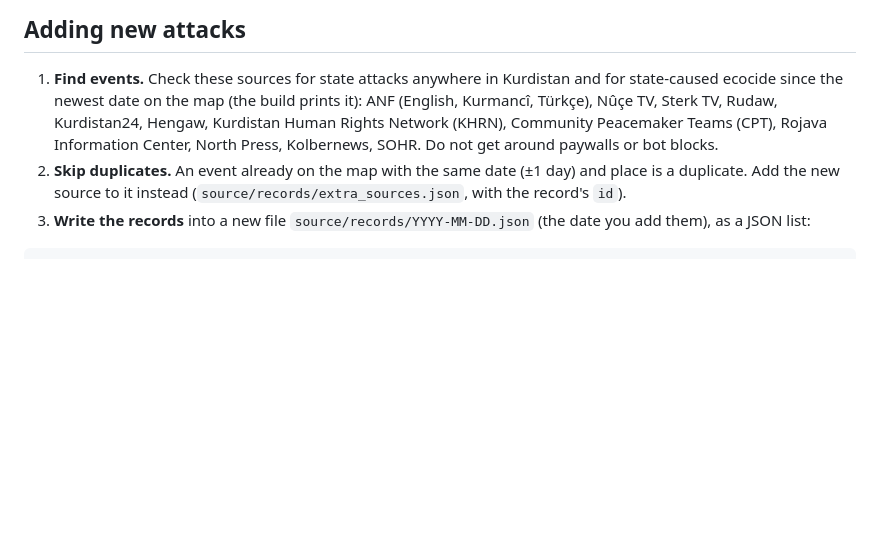
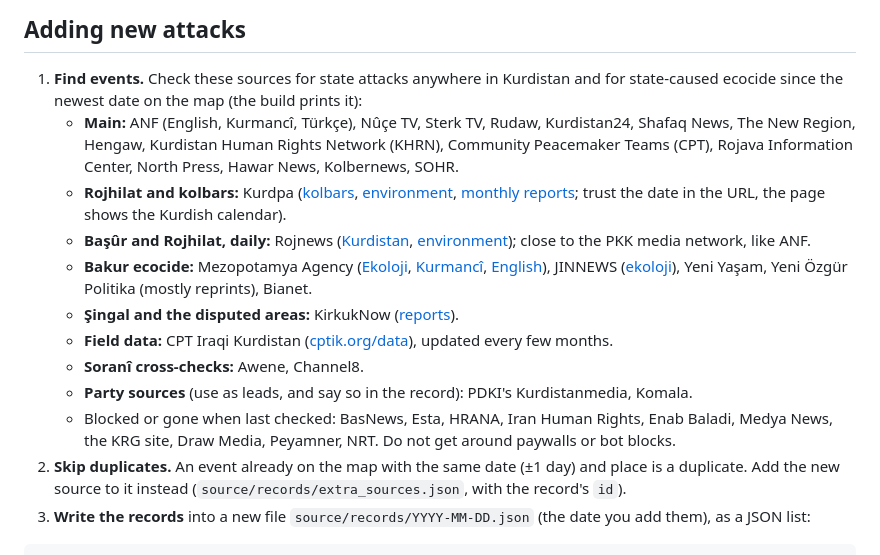
Before and after one commit to med9578/kurdistan-map, a Markdown page: UPDATING.md, the part around the change. Drawn GitHub-style; blank space fills up the shorter version.

Commit message:
Add new news sources to the update guide

```diff
--- a/UPDATING.md
+++ b/UPDATING.md
@@ -11,7 +11,15 @@ This rewrites `index.html` (the whole map in one file) and `downloads/kurdistan-
 ## Adding new attacks
 
 1. **Find events.** Check these sources for state attacks anywhere in Kurdistan and for state-caused ecocide since the newest date on the map (the build prints it):
-   ANF (English, Kurmancî, Türkçe), Nûçe TV, Sterk TV, Rudaw, Kurdistan24, Hengaw, Kurdistan Human Rights Network (KHRN), Community Peacemaker Teams (CPT), Rojava Information Center, North Press, Kolbernews, SOHR.
+   - **Main:** ANF (English, Kurmancî, Türkçe), Nûçe TV, Sterk TV, Rudaw, Kurdistan24, Shafaq News, The New Region, Hengaw, Kurdistan Human Rights Network (KHRN), Community Peacemaker Teams (CPT), Rojava Information Center, North Press, Hawar News, Kolbernews, SOHR.
+   - **Rojhilat and kolbars:** Kurdpa ([kolbars](https://kurdpa.net/human-rights/kolbars), [environment](https://kurdpa.net/focus-areas/environment), [monthly reports](https://kurdpa.net/statistics-documents/monthly-reports); trust the date in the URL, the page shows the Kurdish calendar).
+   - **Başûr and Rojhilat, daily:** Rojnews ([Kurdistan](https://rojnews.news/?cat=62), [environment](https://rojnews.news/?cat=69)); close to the PKK media network, like ANF.
+   - **Bakur ecocide:** Mezopotamya Agency ([Ekoloji](https://mezopotamyaajansi.com/EKOLOJI), [Kurmancî](https://mezopotamyaajansi.com/kr/EKOLOJI), [English](https://mezopotamyaajansi.com/en)), JINNEWS ([ekoloji](https://jinnews.net/kategori/ekoloji)), Yeni Yaşam, Yeni Özgür Politika (mostly reprints), Bianet.
+   - **Şingal and the disputed areas:** KirkukNow ([reports](https://www.kirkuknow.com/en/news?category=3)).
+   - **Field data:** CPT Iraqi Kurdistan ([cptik.org/data](https://cptik.org/data)), updated every few months.
+   - **Soranî cross-checks:** Awene, Channel8.
+   - **Party sources** (use as leads, and say so in the record): PDKI's Kurdistanmedia, Komala.
+   - Blocked or gone when last checked: BasNews, Esta, HRANA, Iran Human Rights, Enab Baladi, Medya News, the KRG site, Draw Media, Peyamner, NRT.
    Do not get around paywalls or bot blocks.
 2. **Skip duplicates.** An event already on the map with the same date (±1 day) and place is a duplicate. Add the new source to it instead (`source/records/extra_sources.json`, with the record's `id`).
 3. **Write the records** into a new file `source/records/YYYY-MM-DD.json` (the date you add them), as a JSON list:
```
